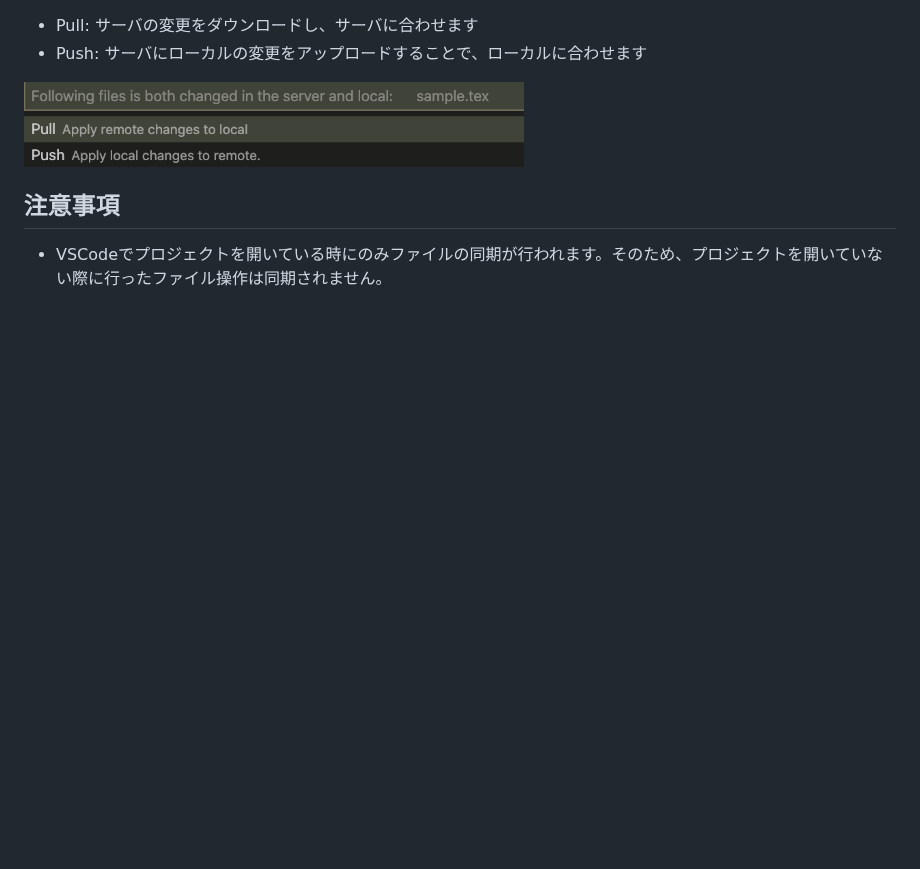
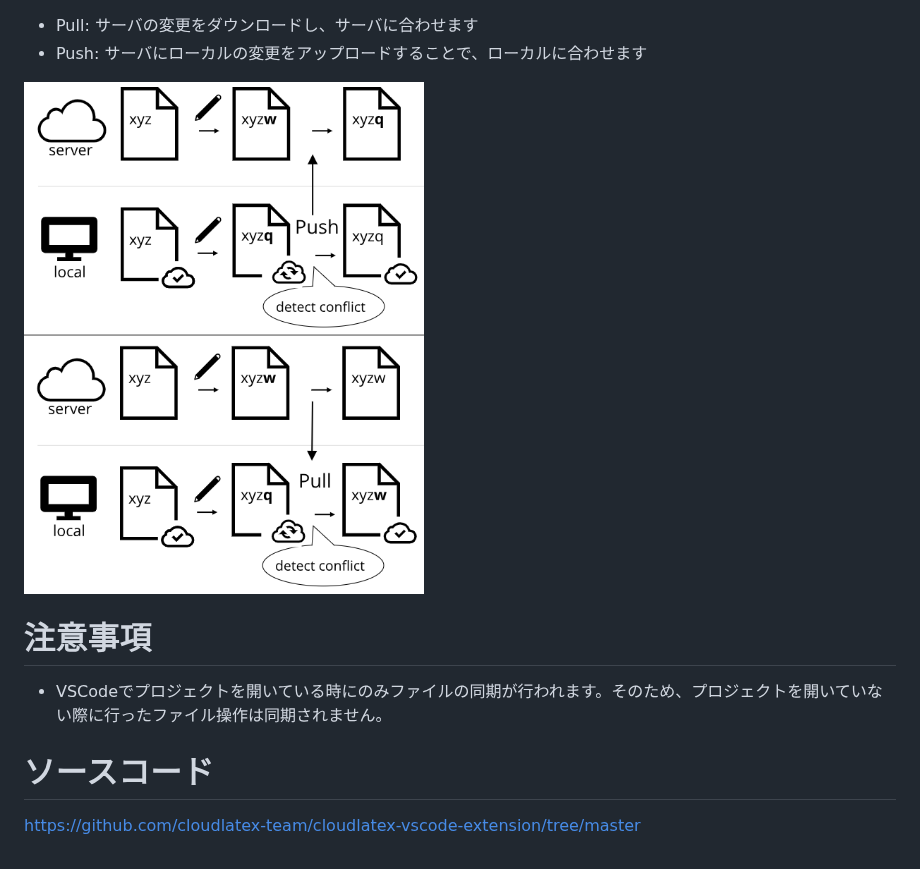
Before and after one commit to cloudlatex-team/cloudlatex-vscode-extension, a Markdown page: docs/README_ja.md, the part around one of its changes. GitHub-like rendering; pictures changed too: docs/conflict_concept.png (added); blank space fills up the shorter version.

```diff
--- a/docs/README_ja.md
+++ b/docs/README_ja.md
@@ -70,8 +74,12 @@ CLアイコンをクリックすることで表示されるサイドパネルの
 - Pull: サーバの変更をダウンロードし、サーバに合わせます
 - Push: サーバにローカルの変更をアップロードすることで、ローカルに合わせます
 
-<img src="push_or_pull.png" width="500px">
+<img src="conflict_concept.png" width="400px">
 
 
-## 注意事項
+# 注意事項
 - VSCodeでプロジェクトを開いている時にのみファイルの同期が行われます。そのため、プロジェクトを開いていない際に行ったファイル操作は同期されません。
+
+
+# ソースコード
+https://github.com/cloudlatex-team/cloudlatex-vscode-extension/tree/master
```
Also changed, not shown: other parts of docs/README_ja.md (+11 -7 lines), README.md (+1 -0 lines), docs/setting.png.
